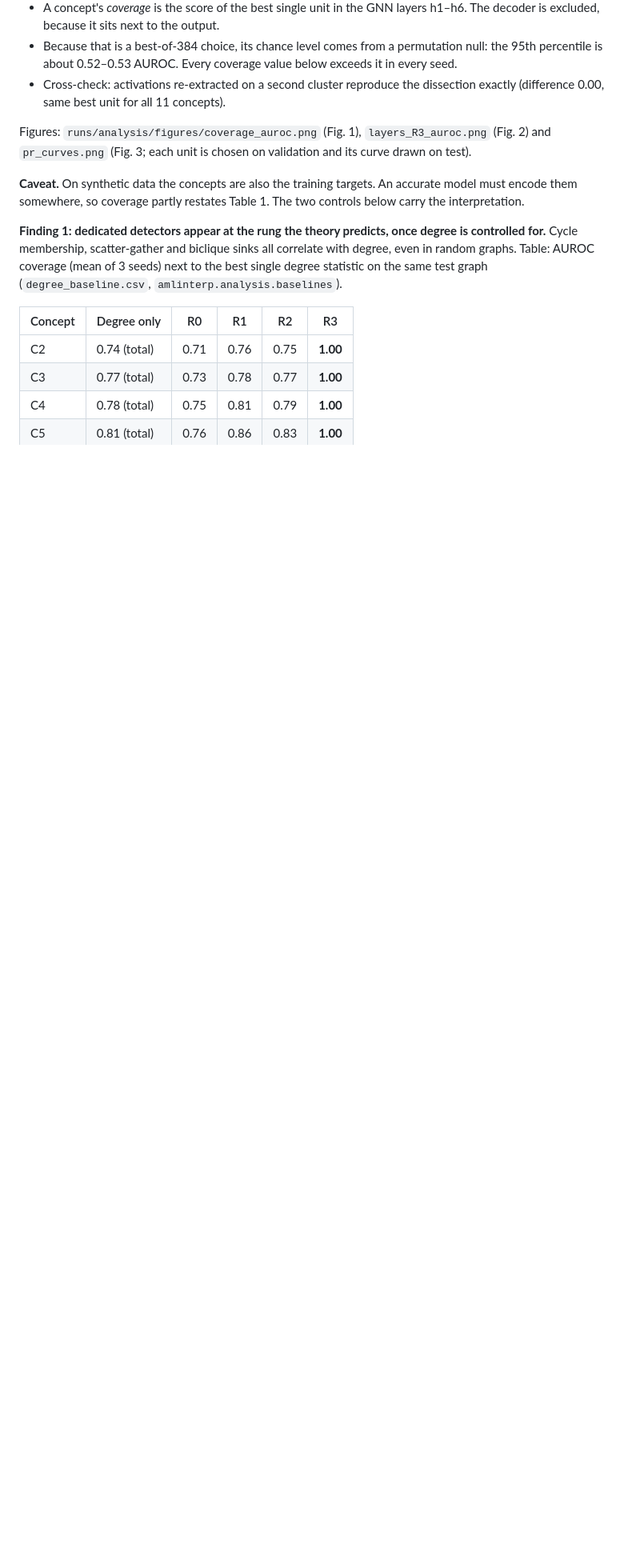
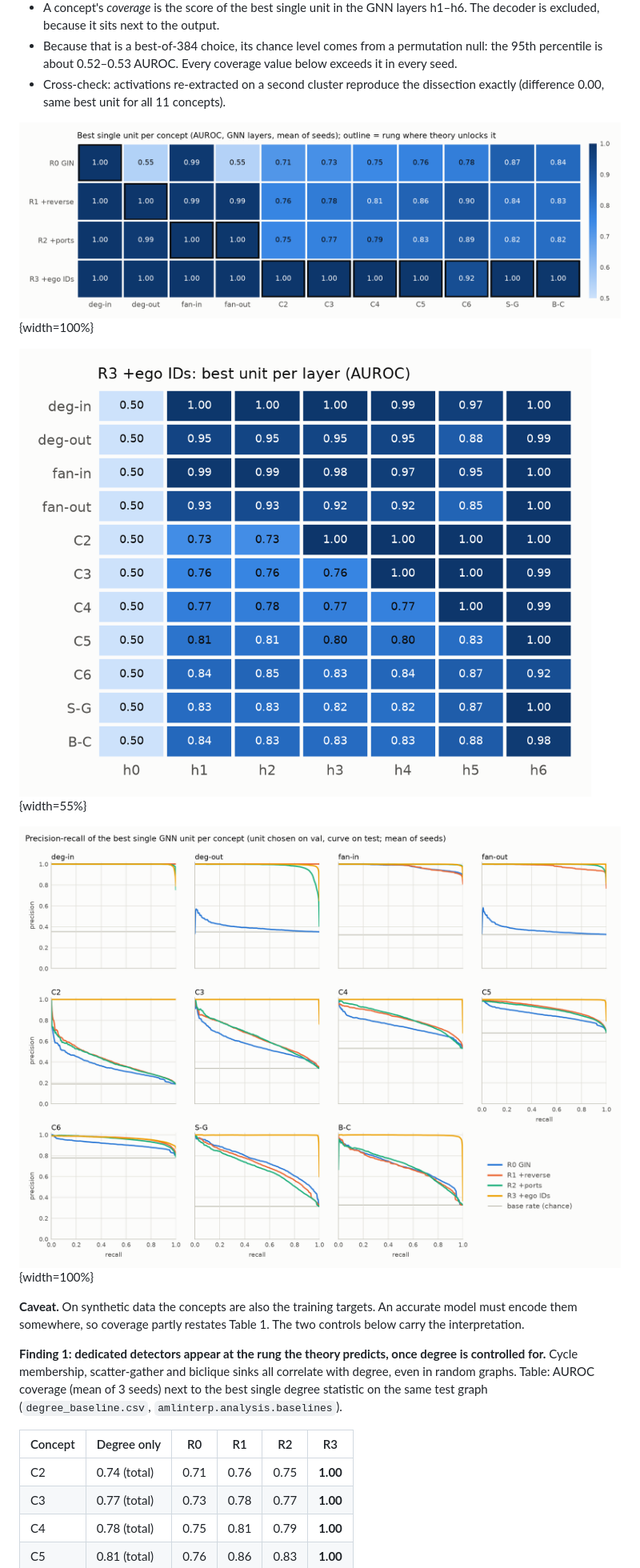
Before and after one commit to KristjanDagur/CS224W_Final_project, a Markdown page: docs/milestone_report.md, the part around one of its changes. Shown at 80% size. Drawn GitHub-style; pictures changed too: docs/figures/coverage_auroc.png (added), docs/figures/layers_R3_auroc.png (added), docs/figures/pr_curves.png (added); blank space fills up the shorter version.

Commit message:
final change before milestone submission

```diff
--- a/docs/milestone_report.md
+++ b/docs/milestone_report.md
@@ -215,8 +228,15 @@ Deviations, logged as found:
 - Cross-check: activations re-extracted on a second cluster reproduce the dissection exactly (difference
   0.00, same best unit for all 11 concepts).
 
-Figures: `runs/analysis/figures/coverage_auroc.png` (Fig. 1), `layers_R3_auroc.png` (Fig. 2) and
-`pr_curves.png` (Fig. 3; each unit is chosen on validation and its curve drawn on test).
+![Concept coverage: AUROC of the best single GNN unit (h1–h6) per rung and concept, mean
+of 3 seeds. Outlined cells mark the rung at which the theory makes the concept detectable.](figures/coverage_auroc.png){width=100%}
+
+![R3 (6 layers): AUROC of the best unit in each layer, per concept, mean of 3 seeds. The
+k-cycle detector first appears at layer k + 1.](figures/layers_R3_auroc.png){width=55%}
+
+![Precision-recall curves of each rung's best GNN unit per concept. The unit is chosen on the
+validation graph and the curve drawn on the test graph (mean of 3 seeds). The grey line is the concept's
+base rate.](figures/pr_curves.png){width=100%}
 
 **Caveat.** On synthetic data the concepts are also the training targets. An accurate model must encode
 them somewhere, so coverage partly restates Table 1. The two controls below carry the
```
Also changed, not shown: other parts of docs/milestone_report.md (+60 -28 lines), AGENTS.md (+1 -1 lines), docs/experiment_log.md (+2 -0 lines), 2 other files.
